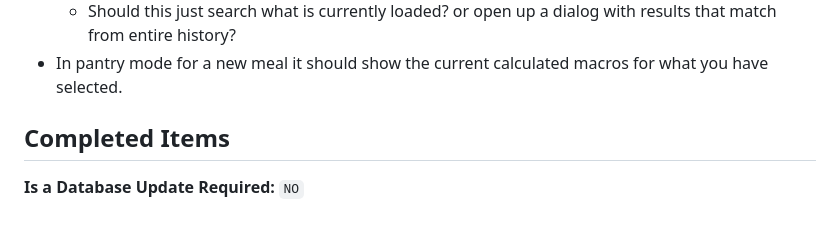
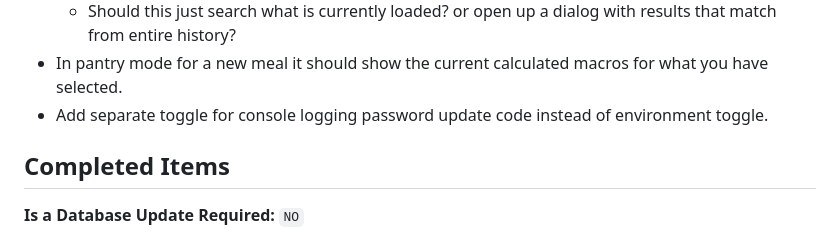
Before and after one commit to Ken-Warner/macro-tracker, a Markdown page: README.md, the part around the change. Rendered like a GitHub page.

Commit message:
Updated Readme tasks

```diff
--- a/README.md
+++ b/README.md
@@ -225,6 +225,7 @@ From the repo root, workspace scripts can be run with `npm run <script> --worksp
 - Meal history search
   - Should this just search what is currently loaded? or open up a dialog with results that match from entire history?
 - In pantry mode for a new meal it should show the current calculated macros for what you have selected.
+- Add separate toggle for console logging password update code instead of environment toggle.
 
 ## Completed Items
 
```
